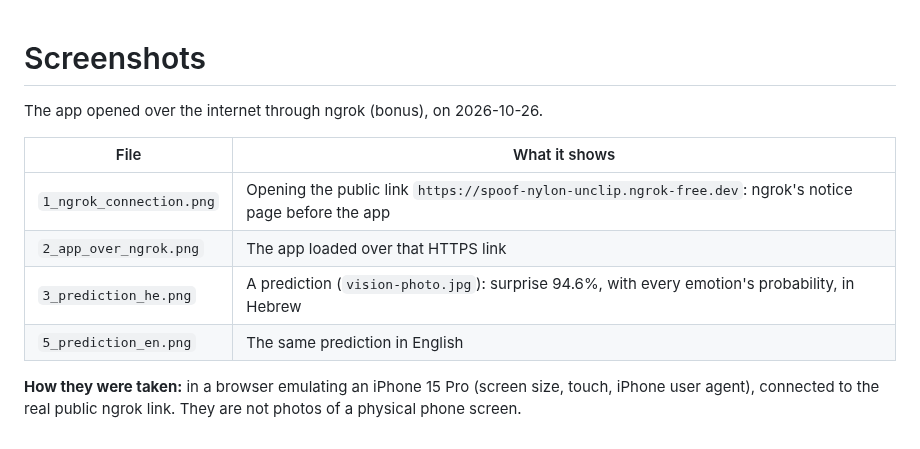
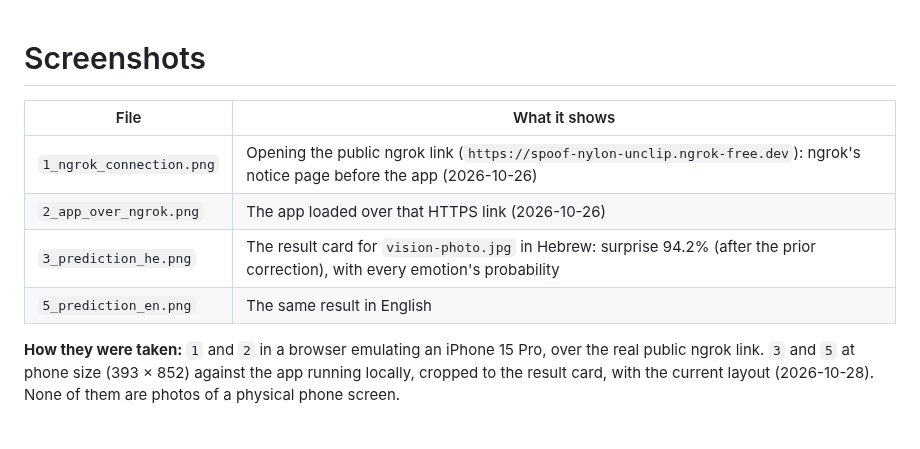
Before and after one commit to Liran-Martfel/Project-Vision-CNN, a Markdown page: screenshots/README.md, the part around the change. Rendered like a GitHub page.

```diff
--- a/screenshots/README.md
+++ b/screenshots/README.md
@@ -1,13 +1,12 @@
 # Screenshots
-
-The app opened over the internet through ngrok (bonus), on 2026-10-26.
 
 | File | What it shows |
 |---|---|
-| `1_ngrok_connection.png` | Opening the public link `https://spoof-nylon-unclip.ngrok-free.dev`: ngrok's notice page before the app |
-| `2_app_over_ngrok.png` | The app loaded over that HTTPS link |
-| `3_prediction_he.png` | A prediction (`vision-photo.jpg`): surprise 94.6%, with every emotion's probability, in Hebrew |
-| `5_prediction_en.png` | The same prediction in English |
+| `1_ngrok_connection.png` | Opening the public ngrok link (`https://spoof-nylon-unclip.ngrok-free.dev`): ngrok's notice page before the app (2026-10-26) |
+| `2_app_over_ngrok.png` | The app loaded over that HTTPS link (2026-10-26) |
+| `3_prediction_he.png` | The result card for `vision-photo.jpg` in Hebrew: surprise 94.2% (after the prior correction), with every emotion's probability |
+| `5_prediction_en.png` | The same result in English |
 
-**How they were taken:** in a browser emulating an iPhone 15 Pro (screen size, touch, iPhone user agent),
-connected to the real public ngrok link. They are not photos of a physical phone screen.
+**How they were taken:** `1` and `2` in a browser emulating an iPhone 15 Pro, over the real public ngrok link.
+`3` and `5` at phone size (393 × 852) against the app running locally, cropped to the result card,
+with the current layout (2026-10-28). None of them are photos of a physical phone screen.
```
Also changed, not shown: README.md (+37 -32 lines), screenshots/3_prediction_he.png, screenshots/5_prediction_en.png.
